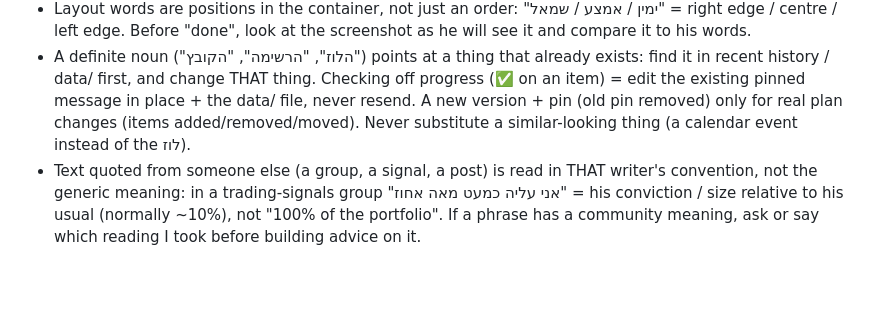
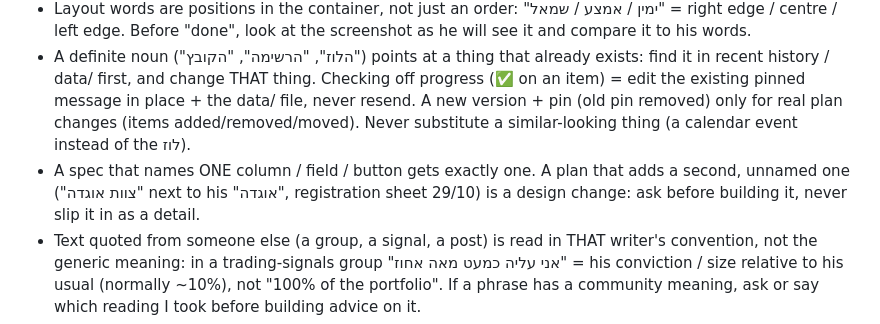
Before and after one commit to omerbengal/Kai, a Markdown page: agents/principles.md, the part around the change. Rendered like a GitHub page; blank space fills up the shorter version.

Commit message:
Principles: refine rule 3 (a spec that names one field gets exactly one)
Modified: agents/principles.md

Why: no code-change entry in Kai's action log since the previous commit.

Recorded by public_sync.py at the end of the work item (real change, real date).

```diff
--- a/agents/principles.md
+++ b/agents/principles.md
@@ -37,6 +37,8 @@ Any "no" → fix before sending. If Omer corrected you twice in a row on anythin
 - Names and unusual words stay verbatim (<contact>, איירטאגים). A named source is the source (a named airline → its own site). A strategy from a video is tested with the video's own parameters (its timeframe pairs, not a neighbour I find convenient - CRT 24/10: tested daily into 15m, the video said 4h into 15m/5m).
 - Layout words are positions in the container, not just an order: "ימין / אמצע / שמאל" = right edge / centre / left edge. Before "done", look at the screenshot as he will see it and compare it to his words.
 - A definite noun ("הלוז", "הרשימה", "הקובץ") points at a thing that already exists: find it in recent history / data/ first, and change THAT thing. Checking off progress (✅ on an item) = edit the existing pinned message in place + the data/ file, never resend. A new version + pin (old pin removed) only for real plan changes (items added/removed/moved). Never substitute a similar-looking thing (a calendar event instead of the לוז).
+- A spec that names ONE column / field / button gets exactly one. A plan that adds a second, unnamed one ("צוות אוגדה"
+  next to his "אוגדה", registration sheet 29/10) is a design change: ask before building it, never slip it in as a detail.
 - Text quoted from someone else (a group, a signal, a post) is read in THAT writer's convention, not the generic meaning: in a trading-signals group "אני עליה כמעט מאה אחוז" = his conviction / size relative to his usual (normally ~10%), not "100% of the portfolio". If a phrase has a community meaning, ask or say which reading I took before building advice on it.
 - A request made in a group is answered in that group: "תן לי קובץ" from Shir in the tickets group = the file goes to the group, not to her privately, unless Omer says "בפרטי". Write the button label with the destination ("שלח בקבוצה").
 
```
